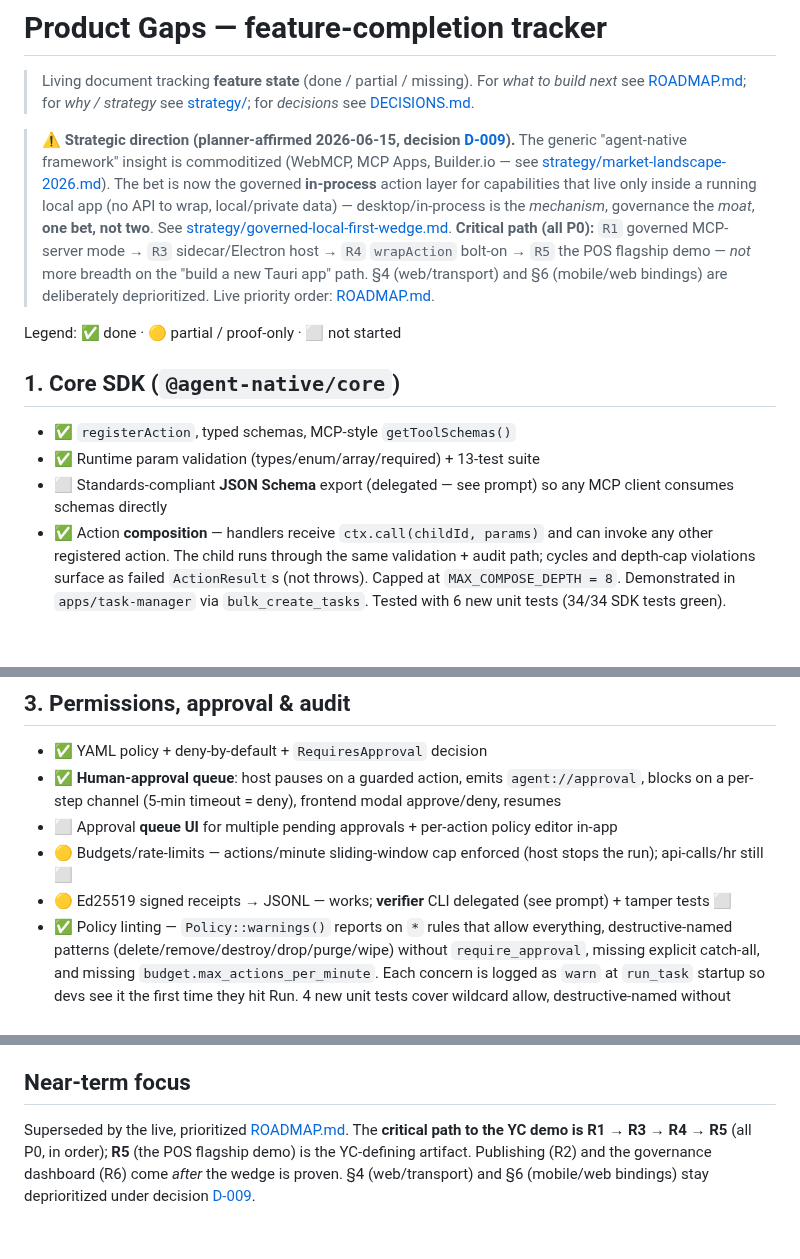
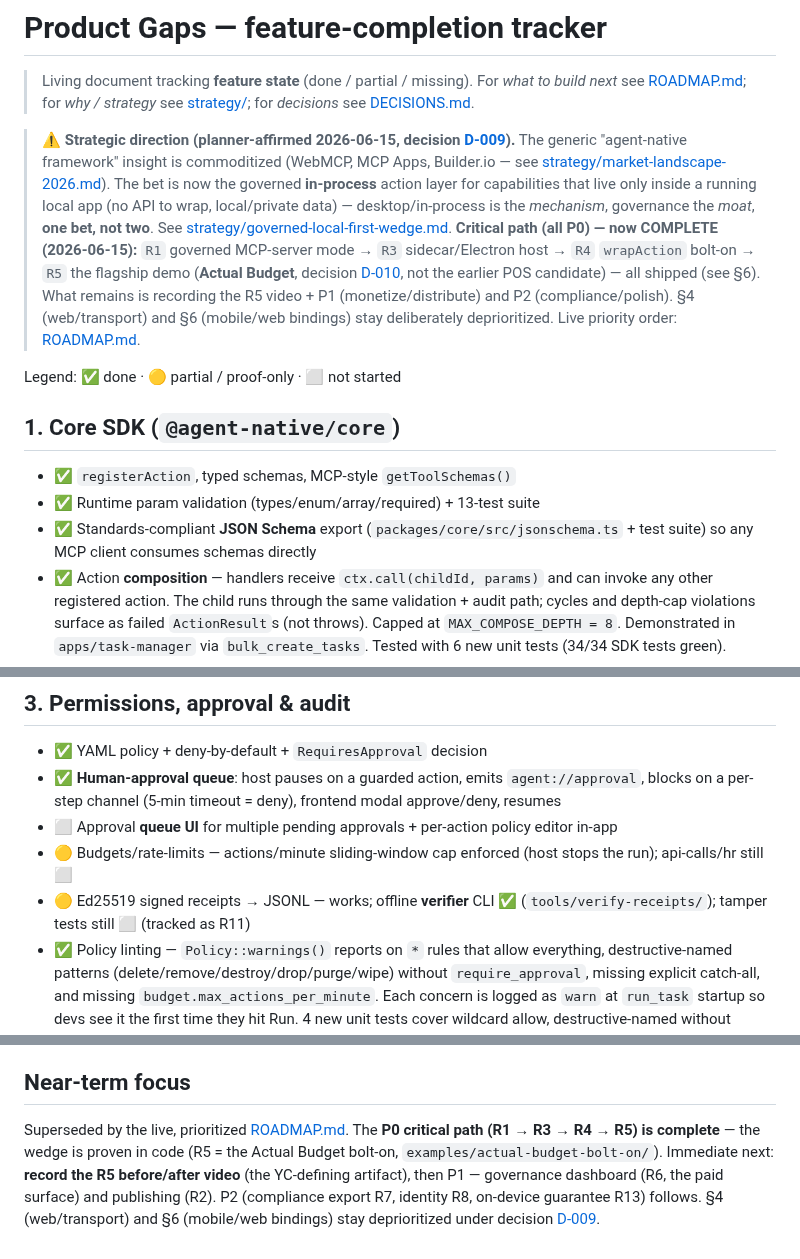
Before and after one commit to sandeepshekhar26/kriya, a Markdown page: docs/PRODUCT_GAPS.md, 3 parts joined by grey strips. GitHub-like rendering; blank space fills up the shorter version.

Commit message:
docs: de-stale PRODUCT_GAPS — fix 4 outdated entries
Audited the tracker against the actual repo. Fixes:
- §1 JSON Schema export: was ⬜ 'delegated', actually shipped
  (packages/core/src/jsonschema.ts + tests) → ✅.
- §3 receipt verifier: was 'delegated (see prompt)', actually shipped
  (tools/verify-receipts/) → ✅; tamper tests remain ⬜ (R11).
- Top banner + Near-term focus: dropped stale 'POS flagship demo' wording
  (R5 is Actual Budget, D-010) and noted the P0 path R1→R3→R4→R5 is complete;
  next is the video + P1/P2.

Co-Authored-By: Claude Opus 4.8 <noreply@anthropic.com>

```diff
--- a/docs/PRODUCT_GAPS.md
+++ b/docs/PRODUCT_GAPS.md
@@ -11,18 +11,20 @@
 > (no API to wrap, local/private data) — desktop/in-process is the *mechanism*, governance the
 > *moat*, **one bet, not two**. See
 > [strategy/governed-local-first-wedge.md](strategy/governed-local-first-wedge.md).
-> **Critical path (all P0):** `R1` governed MCP-server mode → `R3` sidecar/Electron host → `R4`
-> `wrapAction` bolt-on → `R5` the POS flagship demo — *not* more breadth on the "build a new Tauri
-> app" path. §4 (web/transport) and §6 (mobile/web bindings) are deliberately deprioritized. Live
-> priority order: [ROADMAP.md](ROADMAP.md).
+> **Critical path (all P0) — now COMPLETE (2026-06-15):** `R1` governed MCP-server mode → `R3`
+> sidecar/Electron host → `R4` `wrapAction` bolt-on → `R5` the flagship demo (**Actual Budget**,
+> decision [D-010](DECISIONS.md), not the earlier POS candidate) — all shipped (see §6). What
+> remains is recording the R5 video + P1 (monetize/distribute) and P2 (compliance/polish). §4
+> (web/transport) and §6 (mobile/web bindings) stay deliberately deprioritized. Live priority
+> order: [ROADMAP.md](ROADMAP.md).
 
 Legend: ✅ done · 🟡 partial / proof-only · ⬜ not started
 
 ## 1. Core SDK (`@agent-native/core`)
 - ✅ `registerAction`, typed schemas, MCP-style `getToolSchemas()`
 - ✅ Runtime param validation (types/enum/array/required) + 13-test suite
-- ⬜ Standards-compliant **JSON Schema** export (delegated — see prompt) so any MCP client
-  consumes schemas directly
+- ✅ Standards-compliant **JSON Schema** export (`packages/core/src/jsonschema.ts` + test suite)
+  so any MCP client consumes schemas directly
 - ✅ Action **composition** — handlers receive `ctx.call(childId, params)` and
   can invoke any other registered action. The child runs through the same
   validation + audit path; cycles and depth-cap violations surface as failed
@@ -70,7 +72,8 @@ Legend: ✅ done · 🟡 partial / proof-only · ⬜ not started
 - ⬜ Approval **queue UI** for multiple pending approvals + per-action policy editor in-app
 - 🟡 Budgets/rate-limits — actions/minute sliding-window cap enforced (host stops the run);
   api-calls/hr still ⬜
-- 🟡 Ed25519 signed receipts → JSONL — works; **verifier** CLI delegated (see prompt) + tamper tests ⬜
+- 🟡 Ed25519 signed receipts → JSONL — works; offline **verifier** CLI ✅ (`tools/verify-receipts/`);
+  tamper tests still ⬜ (tracked as R11)
 - ✅ Policy linting — `Policy::warnings()` reports on `*` rules that allow
   everything, destructive-named patterns (delete/remove/destroy/drop/purge/wipe)
   without `require_approval`, missing explicit catch-all, and missing
@@ -171,8 +174,9 @@ Legend: ✅ done · 🟡 partial / proof-only · ⬜ not started
 
 ## Near-term focus
 
-Superseded by the live, prioritized [ROADMAP.md](ROADMAP.md). The **critical path to the YC
-demo is R1 → R3 → R4 → R5** (all P0, in order); **R5** (the POS flagship demo) is the
-YC-defining artifact. Publishing (R2) and the governance dashboard (R6) come *after* the wedge
-is proven. §4 (web/transport) and §6 (mobile/web bindings) stay deprioritized under decision
-[D-009](DECISIONS.md).
+Superseded by the live, prioritized [ROADMAP.md](ROADMAP.md). The **P0 critical path
+(R1 → R3 → R4 → R5) is complete** — the wedge is proven in code (R5 = the Actual Budget bolt-on,
+`examples/actual-budget-bolt-on/`). Immediate next: **record the R5 before/after video** (the
+YC-defining artifact), then P1 — governance dashboard (R6, the paid surface) and publishing (R2).
+P2 (compliance export R7, identity R8, on-device guarantee R13) follows. §4 (web/transport) and
+§6 (mobile/web bindings) stay deprioritized under decision [D-009](DECISIONS.md).
```
